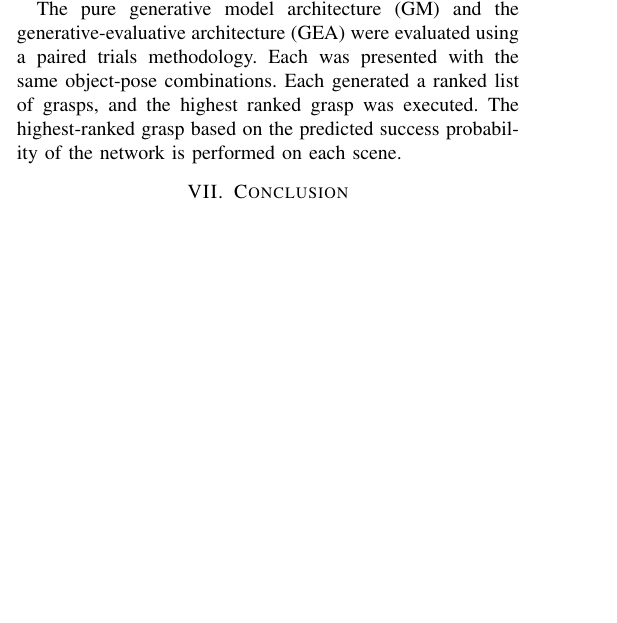
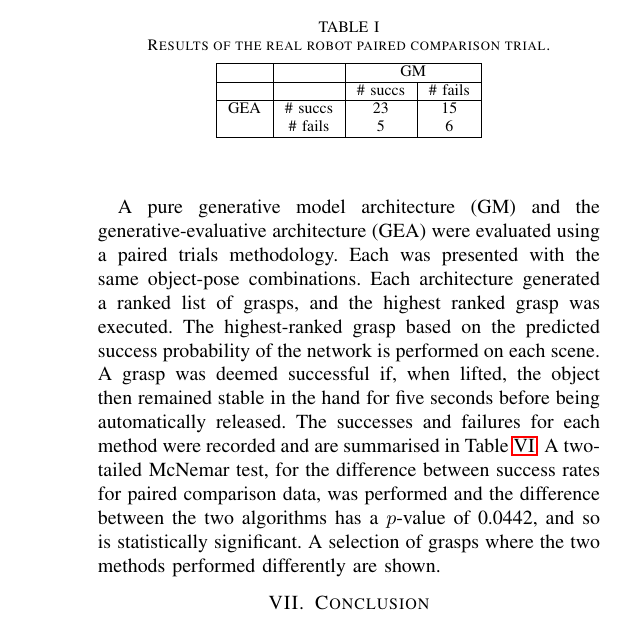
Before and after one commit to jeremylwyatt/RSS18, a LaTeX paper (rss-deep-dexterous-grasping.tex, which reads experiments.tex): part of one column of page 6 of 8 before the commit and part of one column of page 7 of 8 after it, cut at the place of the change, the shorter picture padded with empty space. Compiled offline with pdfLaTeX.

Commit message:
included analysis

```diff
--- a/experiments.tex
+++ b/experiments.tex
@@ -7,8 +7,20 @@ To test our generative-evaluative learning architecture we compared the grasp it
   \label{fig:real-objects}
 \end{figure}
 
-The pure generative model architecture (GM) and the generative-evaluative architecture (GEA) were evaluated using a paired trials methodology. Each was presented with the same object-pose combinations. Each generated a ranked list of grasps, and the highest ranked grasp was executed. The highest-ranked grasp based on the predicted success probability of the network is performed on each scene.
-
+A pure generative model architecture (GM) and the generative-evaluative architecture (GEA) were evaluated using a paired trials methodology. Each was presented with the same object-pose combinations. Each architecture generated a ranked list of grasps, and the highest ranked grasp was executed. The highest-ranked grasp based on the predicted success probability of the network is performed on each scene. A grasp was deemed successful if, when lifted, the object then remained stable in the hand for five seconds before being automatically released. The successes and failures for each method were recorded and are summarised in Table~\ref{tab:robot-results}. A two-tailed McNemar test, for the difference between success rates for paired comparison data, was performed and the difference between the two algorithms has a $p$-value of 0.0442, and so is statistically significant.
+\begin{table}
+\begin{center}
+\caption{Results of the real robot paired comparison trial.}
+\begin{tabular}{|c|c|c|c|}  \hline
+          &                & \multicolumn{2}{ c |}{ GM} \\ \hline
+          &                & \# succs & \# fails  \\  \hline
+ GEA  & \# succs &  23 &  15  \\
+          & \# fails    &  5   &   6   \\ \hline
+\end{tabular}
+\end{center}
+\label{tab:robot-results}
+\end{table}
+A selection of grasps where the two methods performed differently are shown.
 %Training parameters for network. Training of example grasps for learning from demonstration. Creation of real test data set. Paired comparisons methodology with vanilla LFD algorithm (pose + object + camera view).
 %
 %The actual grasping tests have been performed on the real robot.
```
Also changed, not shown: simulation.tex (+12 -11 lines).
